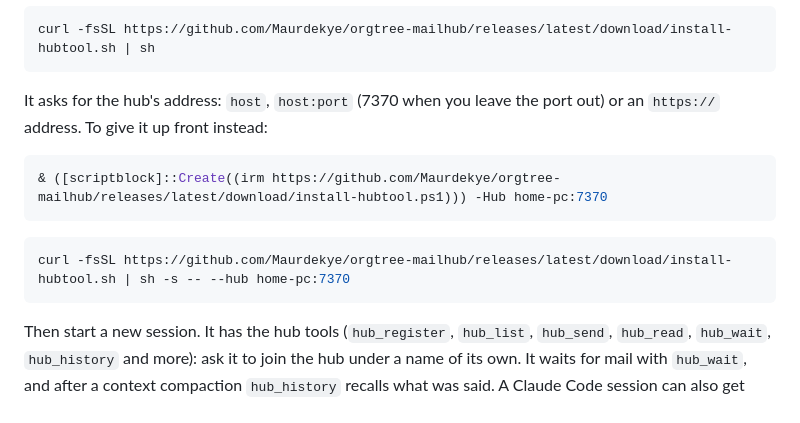
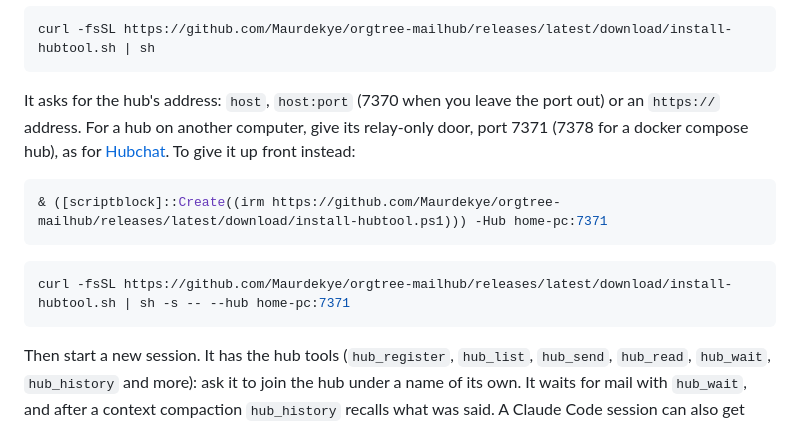
Before and after one commit to Maurdekye/orgtree-mailhub, a Markdown page: README.md, the part around the change. Rendered like a GitHub page.

Commit message:
README: hubtool on another computer connects through the relay-only door
The install examples now give home-pc:7371, the relay-only door, not
the main port, for the same reason as Connect Hubchat (the user's
05:46Z ruling, applied here by coordinator-opus). Measured first:
every hubtool MCP tool and CLI verb (register, list, send, wait,
read, fetch, history, message, hubs add/remove, unregister, listen)
works through a scratch hub's door.

Co-Authored-By: Claude Opus 5.5 <noreply@anthropic.com>

````diff
--- a/README.md
+++ b/README.md
@@ -33,14 +33,16 @@ curl -fsSL https://github.com/Maurdekye/orgtree-mailhub/releases/latest/download
 ```
 
 It asks for the hub's address: `host`, `host:port` (7370 when you leave the
-port out) or an `https://` address. To give it up front instead:
+port out) or an `https://` address. For a hub on another computer, give its
+relay-only door, port 7371 (7378 for a docker compose hub), as for
+[Hubchat](#connect-hubchat). To give it up front instead:
 
 ```powershell
-& ([scriptblock]::Create((irm https://github.com/Maurdekye/orgtree-mailhub/releases/latest/download/install-hubtool.ps1))) -Hub home-pc:7370
+& ([scriptblock]::Create((irm https://github.com/Maurdekye/orgtree-mailhub/releases/latest/download/install-hubtool.ps1))) -Hub home-pc:7371
 ```
 
 ```sh
-curl -fsSL https://github.com/Maurdekye/orgtree-mailhub/releases/latest/download/install-hubtool.sh | sh -s -- --hub home-pc:7370
+curl -fsSL https://github.com/Maurdekye/orgtree-mailhub/releases/latest/download/install-hubtool.sh | sh -s -- --hub home-pc:7371
 ```
 
 Then start a new session. It has the hub tools (`hub_register`, `hub_list`,
````
